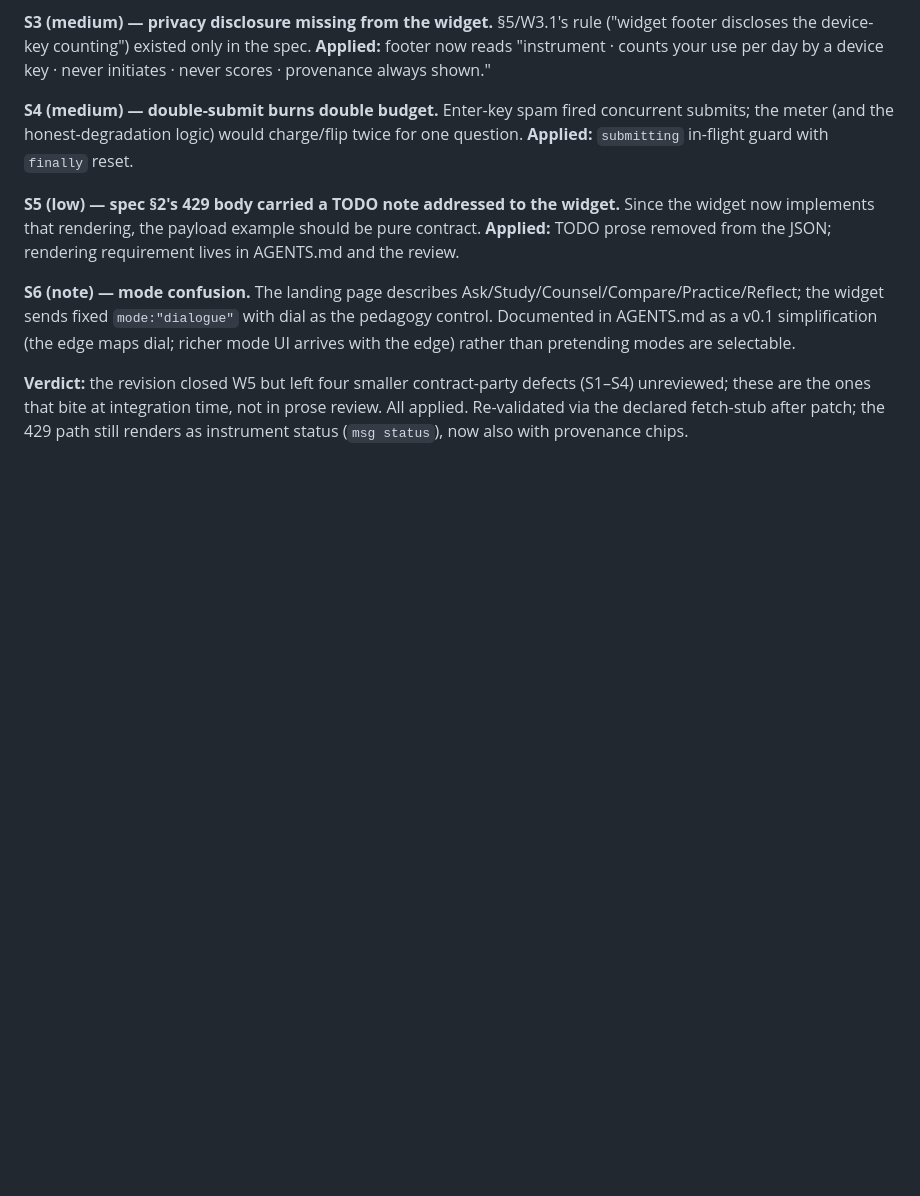
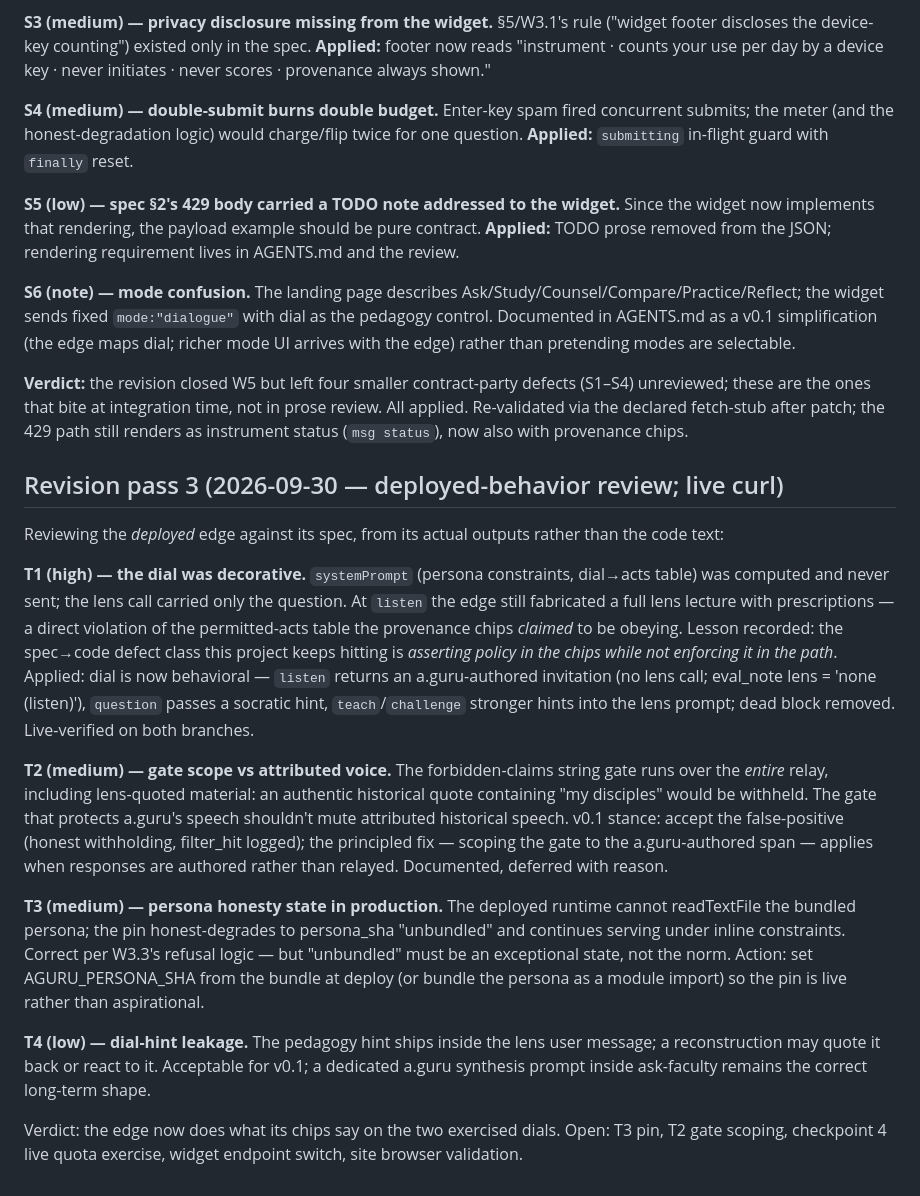
Before and after one commit to CastaliaInstitute/bhakti, a Markdown page: a-guru-edge-review.md, the part around the change. Drawn GitHub-style; blank space fills up the shorter version.

Commit message:
docs: pass-3 review — dial was decorative (T1, fixed live); gate scope (T2); persona-pin honesty (T3)

```diff
--- a/a-guru-edge-review.md
+++ b/a-guru-edge-review.md
@@ -56,3 +56,18 @@ Reviewing the reviewed — the widget/contract diffs produced by the previous fi
 **S6 (note) — mode confusion.** The landing page describes Ask/Study/Counsel/Compare/Practice/Reflect; the widget sends fixed `mode:"dialogue"` with dial as the pedagogy control. Documented in AGENTS.md as a v0.1 simplification (the edge maps dial; richer mode UI arrives with the edge) rather than pretending modes are selectable.
 
 **Verdict:** the revision closed W5 but left four smaller contract-party defects (S1–S4) unreviewed; these are the ones that bite at integration time, not in prose review. All applied. Re-validated via the declared fetch-stub after patch; the 429 path still renders as instrument status (`msg status`), now also with provenance chips.
+
+
+## Revision pass 3 (2026-09-30 — deployed-behavior review; live curl)
+
+Reviewing the *deployed* edge against its spec, from its actual outputs rather than the code text:
+
+**T1 (high) — the dial was decorative.** `systemPrompt` (persona constraints, dial→acts table) was computed and never sent; the lens call carried only the question. At `listen` the edge still fabricated a full lens lecture with prescriptions — a direct violation of the permitted-acts table the provenance chips *claimed* to be obeying. Lesson recorded: the spec→code defect class this project keeps hitting is *asserting policy in the chips while not enforcing it in the path*. Applied: dial is now behavioral — `listen` returns an a.guru-authored invitation (no lens call; eval_note lens = 'none (listen)'), `question` passes a socratic hint, `teach`/`challenge` stronger hints into the lens prompt; dead block removed. Live-verified on both branches.
+
+**T2 (medium) — gate scope vs attributed voice.** The forbidden-claims string gate runs over the *entire* relay, including lens-quoted material: an authentic historical quote containing "my disciples" would be withheld. The gate that protects a.guru's speech shouldn't mute attributed historical speech. v0.1 stance: accept the false-positive (honest withholding, filter_hit logged); the principled fix — scoping the gate to the a.guru-authored span — applies when responses are authored rather than relayed. Documented, deferred with reason.
+
+**T3 (medium) — persona honesty state in production.** The deployed runtime cannot readTextFile the bundled persona; the pin honest-degrades to persona_sha "unbundled" and continues serving under inline constraints. Correct per W3.3's refusal logic — but "unbundled" must be an exceptional state, not the norm. Action: set AGURU_PERSONA_SHA from the bundle at deploy (or bundle the persona as a module import) so the pin is live rather than aspirational.
+
+**T4 (low) — dial-hint leakage.** The pedagogy hint ships inside the lens user message; a reconstruction may quote it back or react to it. Acceptable for v0.1; a dedicated a.guru synthesis prompt inside ask-faculty remains the correct long-term shape.
+
+Verdict: the edge now does what its chips say on the two exercised dials. Open: T3 pin, T2 gate scoping, checkpoint 4 live quota exercise, widget endpoint switch, site browser validation.
```
